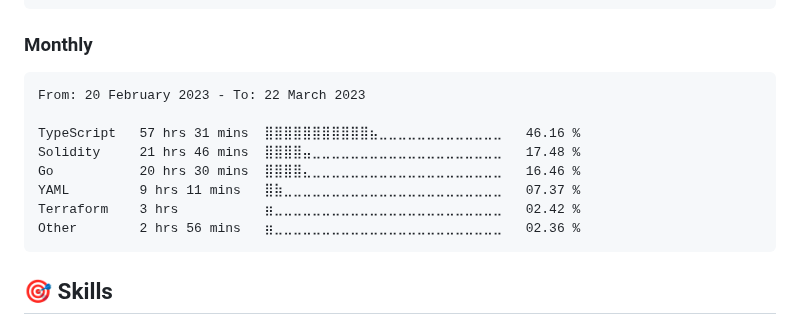
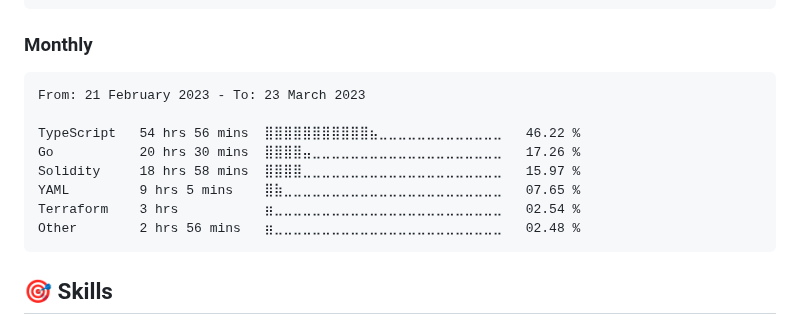
Before and after one commit to dewkul/dewkul, a Markdown page: README.md, the part around the change. Rendered like a GitHub page.

Commit message:
ci(wakatime): update monthly stat

````diff
--- a/README.md
+++ b/README.md
@@ -29,14 +29,14 @@ Python       27 mins         ⣦⣀⣀⣀⣀⣀⣀⣀⣀⣀⣀⣀⣀⣀⣀⣀⣀
 <!--START_SECTION:wakamonth-->
 
 ```text
-From: 20 February 2023 - To: 22 March 2023
+From: 21 February 2023 - To: 23 March 2023
 
-TypeScript   57 hrs 31 mins  ⣿⣿⣿⣿⣿⣿⣿⣿⣿⣿⣿⣦⣀⣀⣀⣀⣀⣀⣀⣀⣀⣀⣀⣀⣀   46.16 %
-Solidity     21 hrs 46 mins  ⣿⣿⣿⣿⣤⣀⣀⣀⣀⣀⣀⣀⣀⣀⣀⣀⣀⣀⣀⣀⣀⣀⣀⣀⣀   17.48 %
-Go           20 hrs 30 mins  ⣿⣿⣿⣿⣄⣀⣀⣀⣀⣀⣀⣀⣀⣀⣀⣀⣀⣀⣀⣀⣀⣀⣀⣀⣀   16.46 %
-YAML         9 hrs 11 mins   ⣿⣷⣀⣀⣀⣀⣀⣀⣀⣀⣀⣀⣀⣀⣀⣀⣀⣀⣀⣀⣀⣀⣀⣀⣀   07.37 %
-Terraform    3 hrs           ⣶⣀⣀⣀⣀⣀⣀⣀⣀⣀⣀⣀⣀⣀⣀⣀⣀⣀⣀⣀⣀⣀⣀⣀⣀   02.42 %
-Other        2 hrs 56 mins   ⣶⣀⣀⣀⣀⣀⣀⣀⣀⣀⣀⣀⣀⣀⣀⣀⣀⣀⣀⣀⣀⣀⣀⣀⣀   02.36 %
+TypeScript   54 hrs 56 mins  ⣿⣿⣿⣿⣿⣿⣿⣿⣿⣿⣿⣦⣀⣀⣀⣀⣀⣀⣀⣀⣀⣀⣀⣀⣀   46.22 %
+Go           20 hrs 30 mins  ⣿⣿⣿⣿⣤⣀⣀⣀⣀⣀⣀⣀⣀⣀⣀⣀⣀⣀⣀⣀⣀⣀⣀⣀⣀   17.26 %
+Solidity     18 hrs 58 mins  ⣿⣿⣿⣿⣀⣀⣀⣀⣀⣀⣀⣀⣀⣀⣀⣀⣀⣀⣀⣀⣀⣀⣀⣀⣀   15.97 %
+YAML         9 hrs 5 mins    ⣿⣷⣀⣀⣀⣀⣀⣀⣀⣀⣀⣀⣀⣀⣀⣀⣀⣀⣀⣀⣀⣀⣀⣀⣀   07.65 %
+Terraform    3 hrs           ⣶⣀⣀⣀⣀⣀⣀⣀⣀⣀⣀⣀⣀⣀⣀⣀⣀⣀⣀⣀⣀⣀⣀⣀⣀   02.54 %
+Other        2 hrs 56 mins   ⣶⣀⣀⣀⣀⣀⣀⣀⣀⣀⣀⣀⣀⣀⣀⣀⣀⣀⣀⣀⣀⣀⣀⣀⣀   02.48 %
 ```
 
 <!--END_SECTION:wakamonth-->
````
